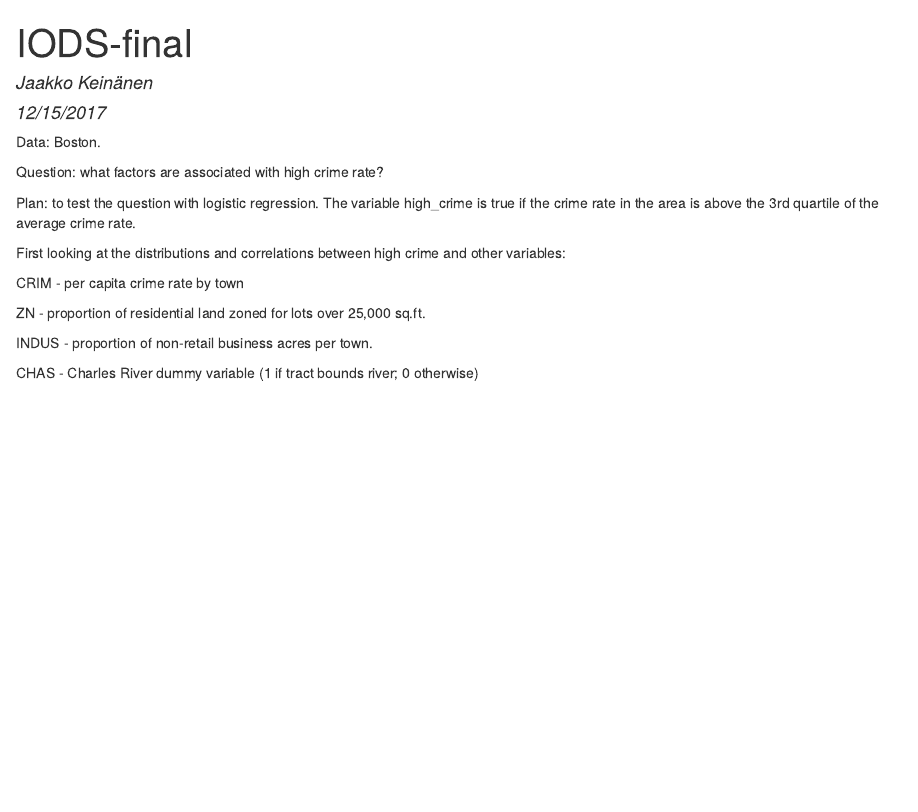
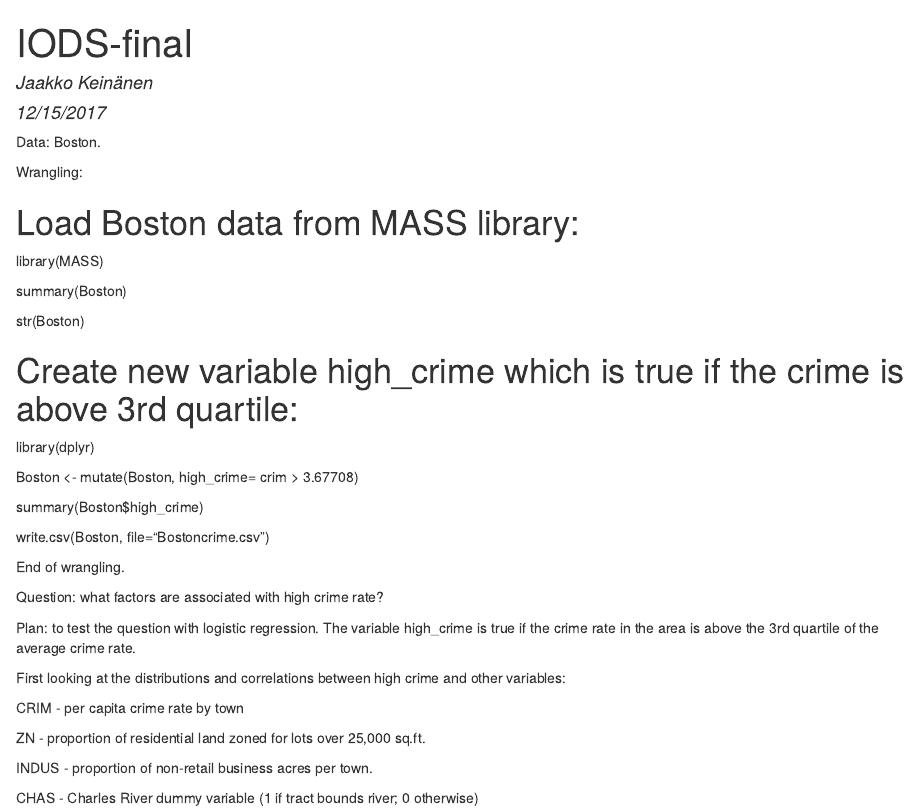
Before and after one commit to jaakkoik/IODS-final, an R Markdown document (index.Rmd): the page in a window 1100 px wide, from its top. The pictures show the output file index.html that the author committed with the source, opened offline.

Commit message:
added wrangling and some details

```diff
--- a/index.Rmd
+++ b/index.Rmd
@@ -6,6 +6,28 @@ email: jaakko.keinanen@helsinki.fi
 output: html_document
 ---
 Data: Boston.
+
+Wrangling:
+
+# Load Boston data from MASS library:
+
+library(MASS)
+
+summary(Boston)
+
+str(Boston)
+
+# Create new variable high_crime which is true if the crime is above 3rd quartile:
+
+library(dplyr)
+
+Boston <- mutate(Boston, high_crime= crim > 3.67708)
+
+summary(Boston$high_crime)
+
+write.csv(Boston, file="Bostoncrime.csv")
+
+End of wrangling.
 
 Question: what factors are associated with high crime rate?
 
```
Also changed, not shown: index.html.
